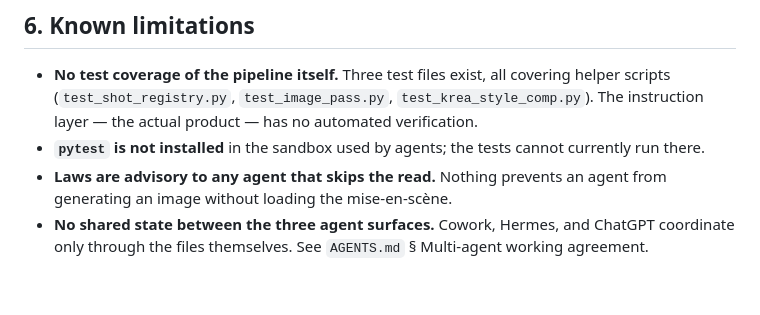
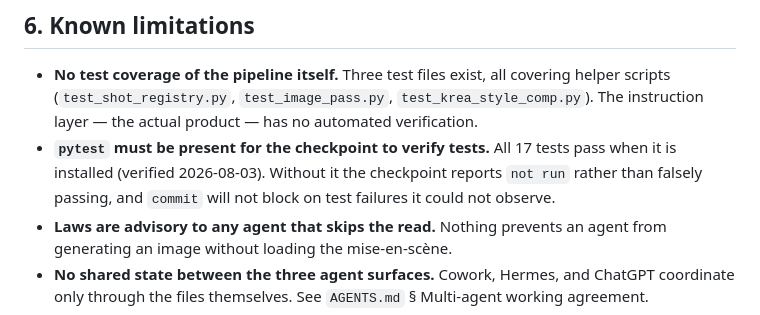
Before and after one commit to vincetheeleventh/hearthlight, a Markdown page: PRODUCT_SPEC.md, the part around the change. Rendered like a GitHub page; blank space fills up the shorter version.

Commit message:
docs: correct pytest limitation — 17/17 tests pass when installed
Agent: cowork

```diff
--- a/PRODUCT_SPEC.md
+++ b/PRODUCT_SPEC.md
@@ -105,7 +105,9 @@ but no ✅ was recorded — it must be ratified, not assumed.
 - **No test coverage of the pipeline itself.** Three test files exist, all covering helper scripts
   (`test_shot_registry.py`, `test_image_pass.py`, `test_krea_style_comp.py`). The instruction layer —
   the actual product — has no automated verification.
-- **`pytest` is not installed** in the sandbox used by agents; the tests cannot currently run there.
+- **`pytest` must be present for the checkpoint to verify tests.** All 17 tests pass when it is
+  installed (verified 2026-08-03). Without it the checkpoint reports `not run` rather than falsely
+  passing, and `commit` will not block on test failures it could not observe.
 - **Laws are advisory to any agent that skips the read.** Nothing prevents an agent from generating
   an image without loading the mise-en-scène.
 - **No shared state between the three agent surfaces.** Cowork, Hermes, and ChatGPT coordinate only
```
